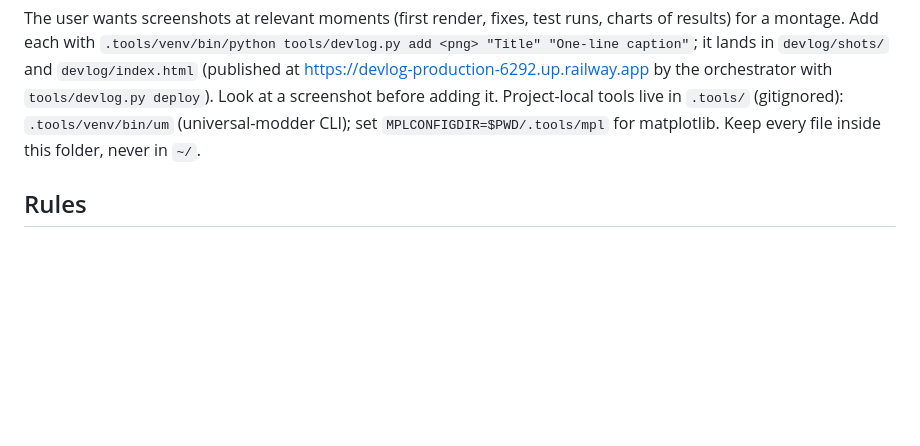
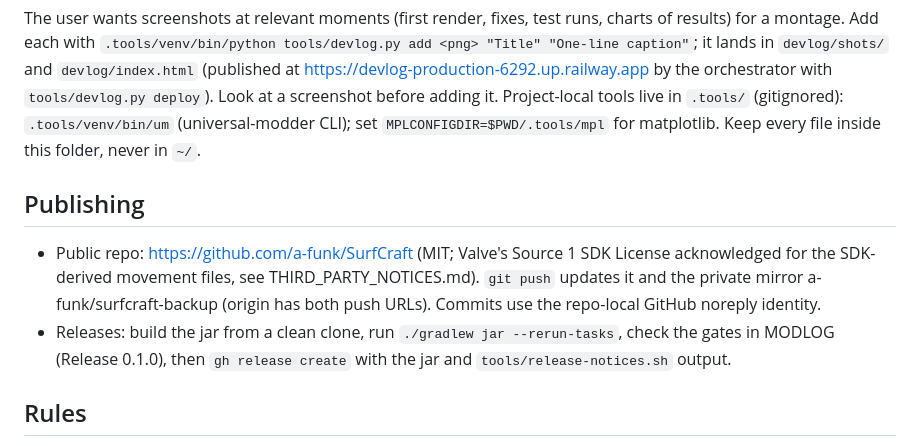
Before and after one commit to a-funk/SurfCraft, a Markdown page: AGENTS.md, the part around the change. Drawn GitHub-style; blank space fills up the shorter version.

Commit message:
AGENTS: publishing setup (public repo, private mirror, release gates)
Co-Authored-By: Claude Opus 5.5 (1M context) <noreply@anthropic.com>

```diff
--- a/AGENTS.md
+++ b/AGENTS.md
@@ -45,6 +45,13 @@ orchestrator with `tools/devlog.py deploy`). Look at a screenshot before adding
 `.tools/` (gitignored): `.tools/venv/bin/um` (universal-modder CLI); set `MPLCONFIGDIR=$PWD/.tools/mpl` for
 matplotlib. Keep every file inside this folder, never in `~/`.
 
+## Publishing
+- Public repo: https://github.com/a-funk/SurfCraft (MIT; Valve's Source 1 SDK License acknowledged for the
+  SDK-derived movement files, see THIRD_PARTY_NOTICES.md). `git push` updates it and the private mirror
+  a-funk/surfcraft-backup (origin has both push URLs). Commits use the repo-local GitHub noreply identity.
+- Releases: build the jar from a clean clone, run `./gradlew jar --rerun-tasks`, check the gates in MODLOG
+  (Release 0.1.0), then `gh release create` with the jar and `tools/release-notices.sh` output.
+
 ## Rules
 - Physics fidelity is the top priority. The author's surf repo (private) and its CS:S
   recordings are the reference; do not loosen tolerances to make a regression pass.
```
